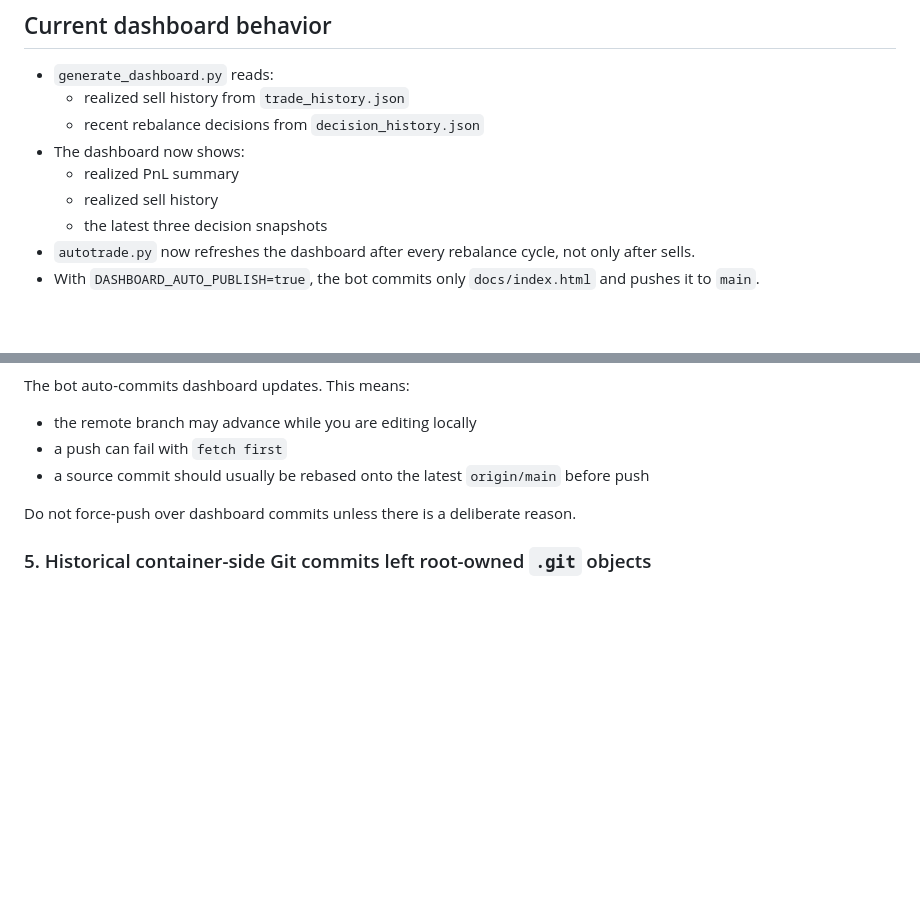
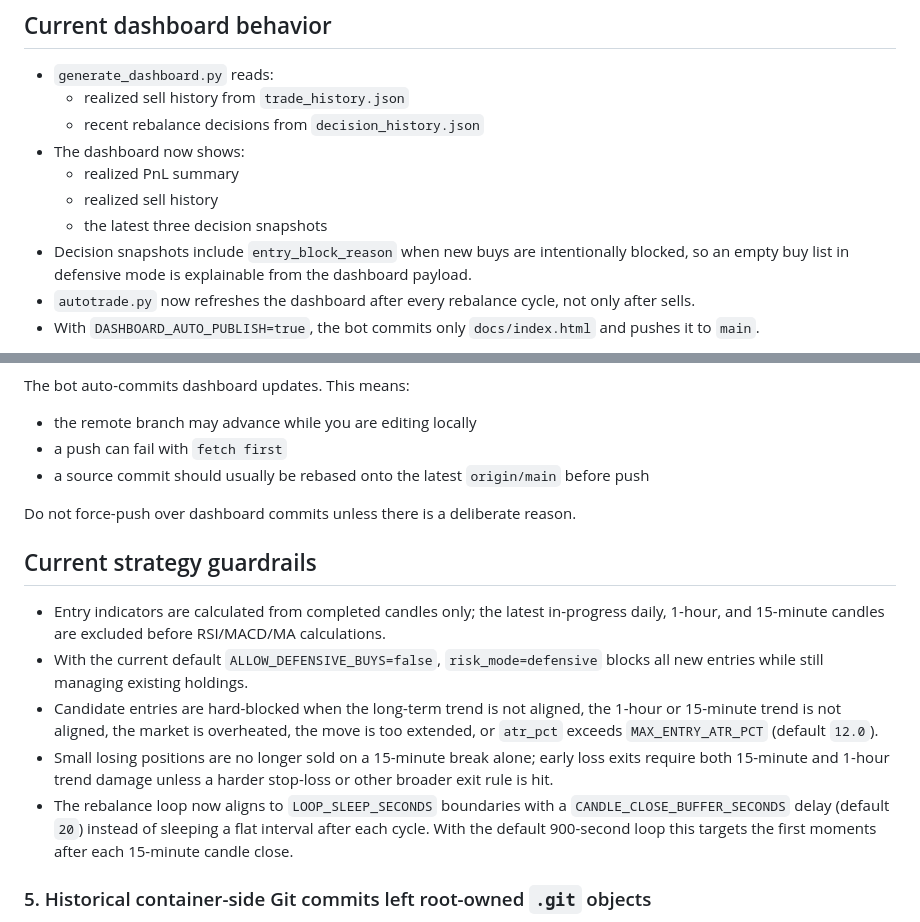
Before and after one commit to sorryrlrud/ai_auto_trading_bot, a Markdown page: HARNESS.md, 2 parts joined by grey strips. Drawn GitHub-style; blank space fills up the shorter version.

Commit message:
Document current strategy guardrails

```diff
--- a/HARNESS.md
+++ b/HARNESS.md
@@ -70,6 +70,7 @@ docker exec quant-ai-bot date
   - realized PnL summary
   - realized sell history
   - the latest three decision snapshots
+- Decision snapshots include `entry_block_reason` when new buys are intentionally blocked, so an empty buy list in defensive mode is explainable from the dashboard payload.
 - `autotrade.py` now refreshes the dashboard after every rebalance cycle, not only after sells.
 - With `DASHBOARD_AUTO_PUBLISH=true`, the bot commits only `docs/index.html` and pushes it to `main`.
 
@@ -209,6 +210,14 @@ The bot auto-commits dashboard updates. This means:
 
 Do not force-push over dashboard commits unless there is a deliberate reason.
 
+## Current strategy guardrails
+
+- Entry indicators are calculated from completed candles only; the latest in-progress daily, 1-hour, and 15-minute candles are excluded before RSI/MACD/MA calculations.
+- With the current default `ALLOW_DEFENSIVE_BUYS=false`, `risk_mode=defensive` blocks all new entries while still managing existing holdings.
+- Candidate entries are hard-blocked when the long-term trend is not aligned, the 1-hour or 15-minute trend is not aligned, the market is overheated, the move is too extended, or `atr_pct` exceeds `MAX_ENTRY_ATR_PCT` (default `12.0`).
+- Small losing positions are no longer sold on a 15-minute break alone; early loss exits require both 15-minute and 1-hour trend damage unless a harder stop-loss or other broader exit rule is hit.
+- The rebalance loop now aligns to `LOOP_SLEEP_SECONDS` boundaries with a `CANDLE_CLOSE_BUFFER_SECONDS` delay (default `20`) instead of sleeping a flat interval after each cycle. With the default 900-second loop this targets the first moments after each 15-minute candle close.
+
 ### 5. Historical container-side Git commits left root-owned `.git` objects
 
 Before the bot was switched to `BOT_UID:BOT_GID`, `publish_dashboard.py` committed from inside the bind-mounted repository as root, so new files under `.git/objects` could be created as `root:root`. Later, a host-side pull as `sorryrlrud` failed with:
```
